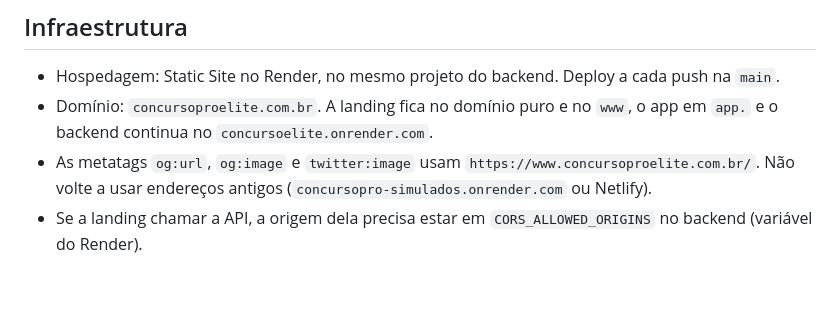
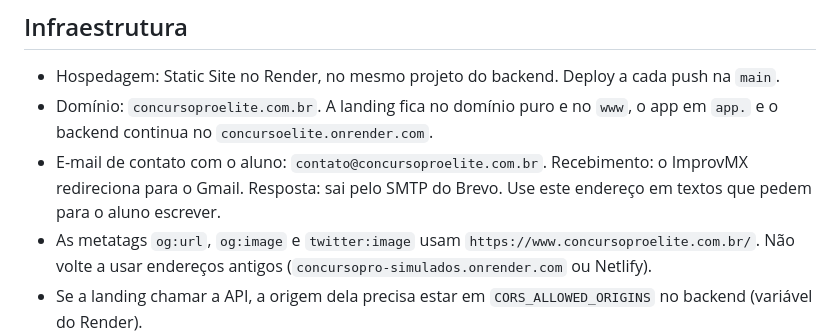
Before and after one commit to marcos-sirius/ladepage, a Markdown page: CLAUDE.md, the part around the change. Rendered like a GitHub page; blank space fills up the shorter version.

Commit message:
CLAUDE.md: e-mail de contato com o aluno
contato@concursoproelite.com.br, recebido pelo ImprovMX no Gmail e
respondido pelo SMTP do Brevo.

Co-Authored-By: Claude Opus 5.5 <noreply@anthropic.com>

```diff
--- a/CLAUDE.md
+++ b/CLAUDE.md
@@ -14,6 +14,7 @@ Landing de vendas da ConcursoPro, plataforma que vende simulados de concurso pú
 
 - Hospedagem: Static Site no Render, no mesmo projeto do backend. Deploy a cada push na `main`.
 - Domínio: `concursoproelite.com.br`. A landing fica no domínio puro e no `www`, o app em `app.` e o backend continua no `concursoelite.onrender.com`.
+- E-mail de contato com o aluno: `contato@concursoproelite.com.br`. Recebimento: o ImprovMX redireciona para o Gmail. Resposta: sai pelo SMTP do Brevo. Use este endereço em textos que pedem para o aluno escrever.
 - As metatags `og:url`, `og:image` e `twitter:image` usam `https://www.concursoproelite.com.br/`. Não volte a usar endereços antigos (`concursopro-simulados.onrender.com` ou Netlify).
 - Se a landing chamar a API, a origem dela precisa estar em `CORS_ALLOWED_ORIGINS` no backend (variável do Render).
 - Git guardrails: o hook `.claude/hooks/block-dangerous-git.sh` bloqueia `git push`, `reset --hard`, `clean -f`, `branch -D`, `checkout .` e `restore .`. O push é sempre feito pelo usuário.
```
